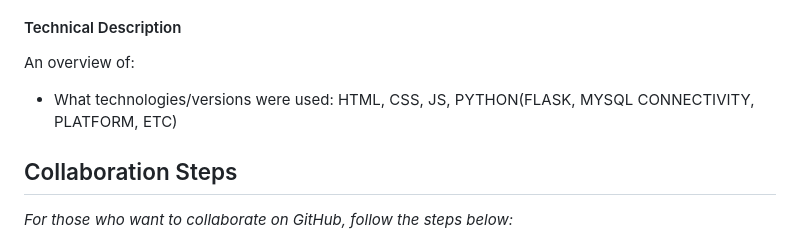
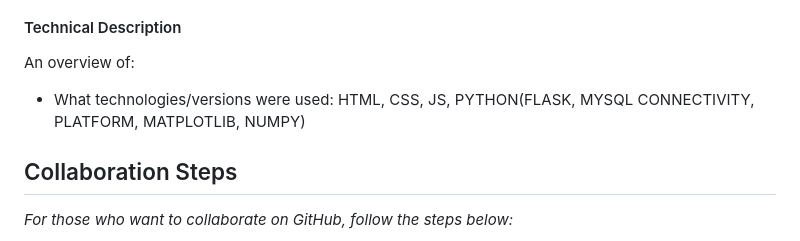
Before and after one commit to MrHyperIon101/Team-Pixelo, a Markdown page: README.md, the part around the change. Drawn GitHub-style.

```diff
--- a/README.md
+++ b/README.md
@@ -24,7 +24,7 @@ Affix an image of the flow diagram/architecture diagram of the solution
 #### Technical Description
 
 An overview of:
-* What technologies/versions were used: HTML, CSS, JS, PYTHON(FLASK, MYSQL CONNECTIVITY, PLATFORM, ETC)
+* What technologies/versions were used: HTML, CSS, JS, PYTHON(FLASK, MYSQL CONNECTIVITY, PLATFORM, MATPLOTLIB, NUMPY)
 
 ## Collaboration Steps
 
```
